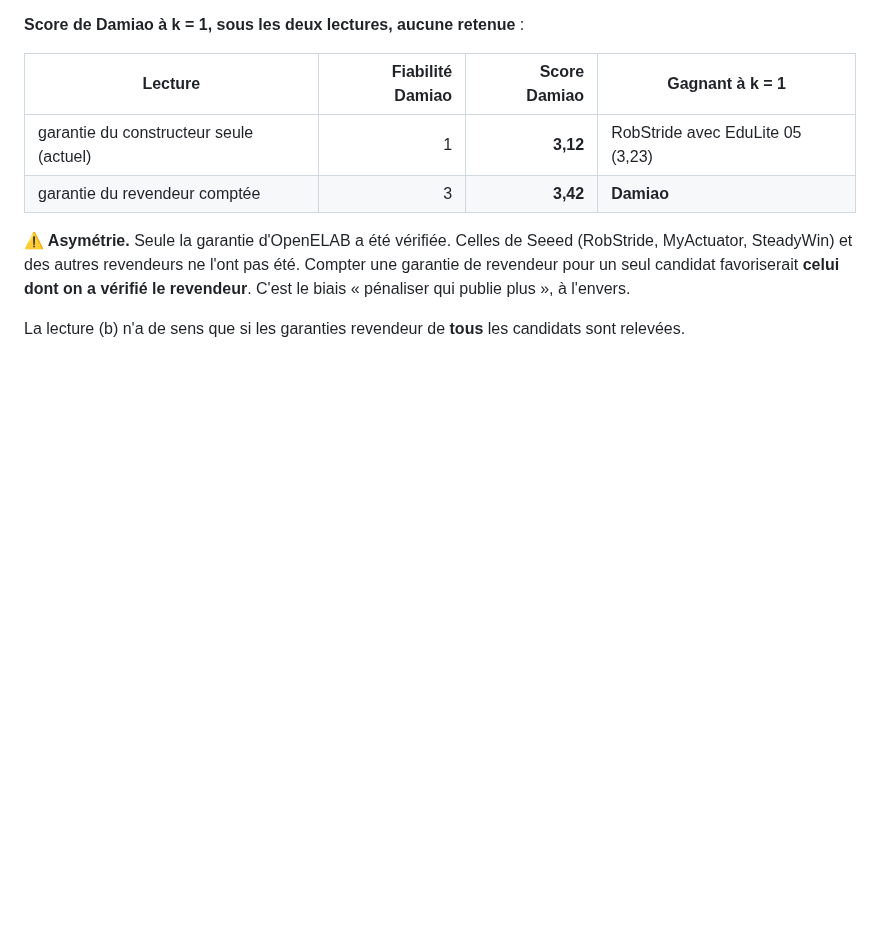
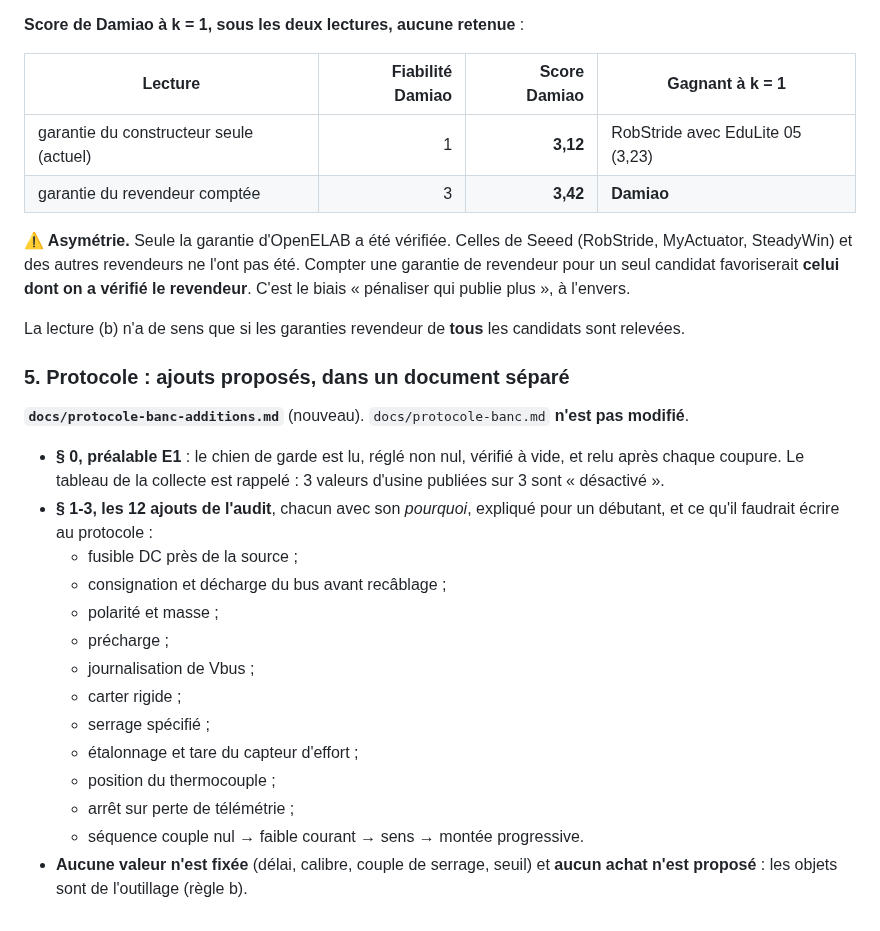
Before and after one commit to sodigitaljeremy/YXOR, a Markdown page: journal/2026-10-01.md, the part around the change. GitHub-like rendering; blank space fills up the shorter version.

Commit message:
Protocole du banc : ajouts proposés dans un document séparé (E1 en préalable de sécurité, 12 ajouts de l'audit) ; protocole inchangé
Co-Authored-By: Claude Opus 5.5 <noreply@anthropic.com>

```diff
--- a/journal/2026-10-01.md
+++ b/journal/2026-10-01.md
@@ -310,3 +310,29 @@ favoriserait **celui dont on a vérifié le revendeur**. C'est le biais
 
 La lecture (b) n'a de sens que si les garanties revendeur de **tous** les
 candidats sont relevées.
+
+### 5. Protocole : ajouts proposés, dans un document séparé
+
+**`docs/protocole-banc-additions.md`** (nouveau). `docs/protocole-banc.md`
+**n'est pas modifié**.
+
+- **§ 0, préalable E1** : le chien de garde est lu, réglé non nul,
+  vérifié à vide, et relu après chaque coupure. Le tableau de la
+  collecte est rappelé : 3 valeurs d'usine publiées sur 3 sont
+  « désactivé ».
+- **§ 1-3, les 12 ajouts de l'audit**, chacun avec son *pourquoi*,
+  expliqué pour un débutant, et ce qu'il faudrait écrire au protocole :
+  - fusible DC près de la source ;
+  - consignation et décharge du bus avant recâblage ;
+  - polarité et masse ;
+  - précharge ;
+  - journalisation de Vbus ;
+  - carter rigide ;
+  - serrage spécifié ;
+  - étalonnage et tare du capteur d'effort ;
+  - position du thermocouple ;
+  - arrêt sur perte de télémétrie ;
+  - séquence couple nul → faible courant → sens → montée progressive.
+- **Aucune valeur n'est fixée** (délai, calibre, couple de serrage,
+  seuil) et **aucun achat n'est proposé** : les objets sont de
+  l'outillage (règle b).
```
Also changed, not shown: docs/protocole-banc-additions.md (added, +92 -0 lines).
